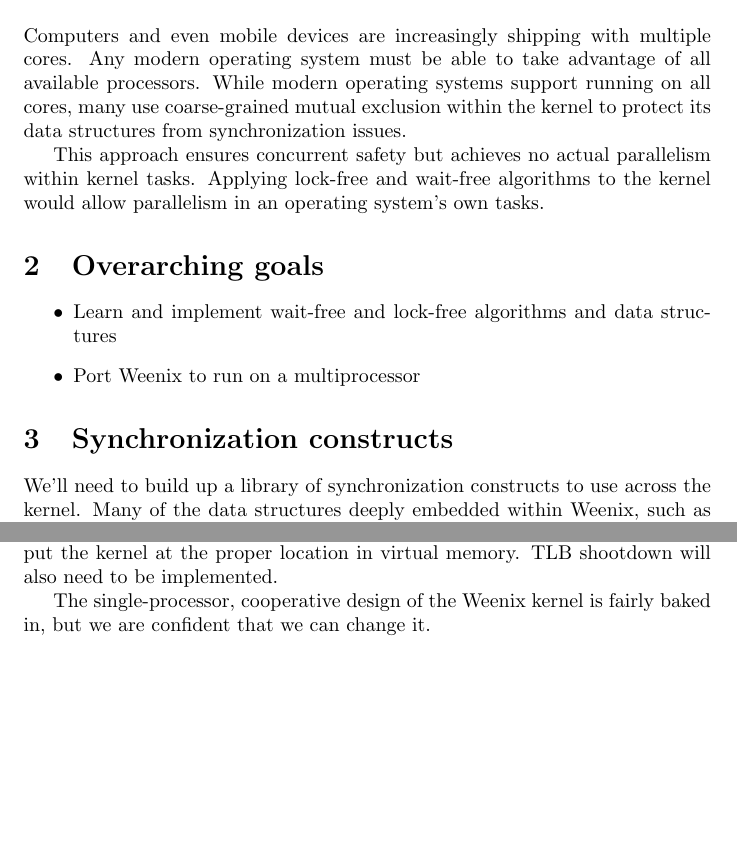
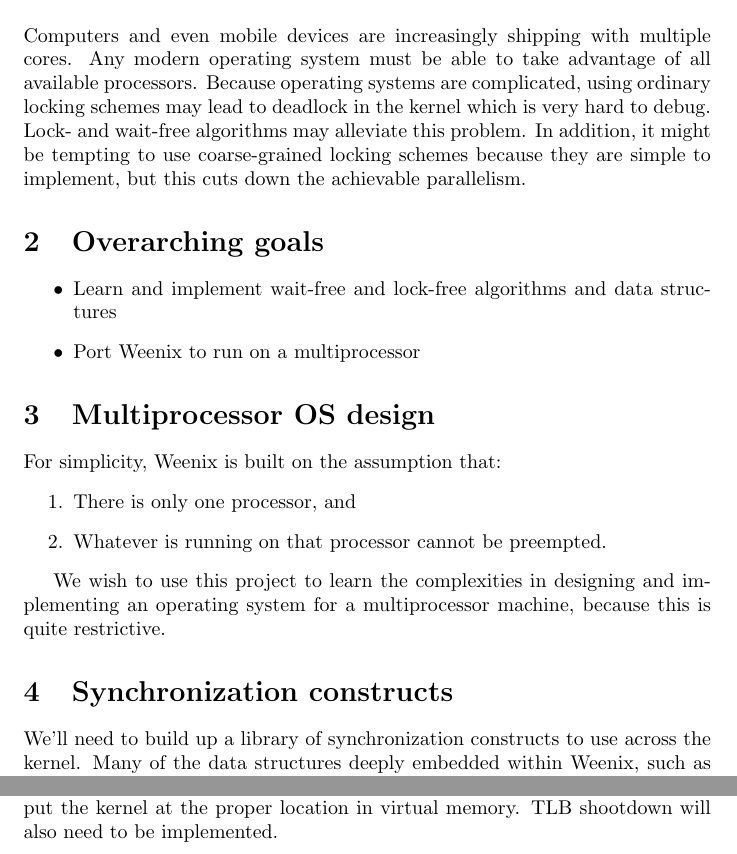
Before and after one commit to jbowens/weenix-is-proposal, a LaTeX document (proposal.tex): two parts of pages 1 and 2 of 3, joined at a grey line, cut so that both start at the same text, the shorter picture padded with empty space. Compiled offline with pdfLaTeX.

Commit message:
chyeee boi

```diff
--- a/proposal.tex
+++ b/proposal.tex
@@ -10,13 +10,11 @@
 \section{Motivation}
 
 Computers and even mobile devices are increasingly shipping with multiple cores. Any modern
-operating system must be able to take advantage of all available processors. While modern
-operating systems support running on all cores, many use coarse-grained mutual exclusion
-within the kernel to protect its data structures from synchronization issues. %DISCLAIMER: Might not be true.
-
-This approach ensures concurrent safety but achieves no actual parallelism within kernel tasks. Applying
-lock-free and wait-free algorithms to the kernel would allow parallelism in an operating
-system's own tasks.
+operating system must be able to take advantage of all available processors. Because operating
+systems are complicated, using ordinary locking schemes may lead to deadlock in the kernel which
+is very hard to debug. Lock- and wait-free algorithms may alleviate this problem. In addition,
+it might be tempting to use coarse-grained locking schemes because they are simple to implement,
+but this cuts down the achievable parallelism.
 
 \section{Overarching goals}
 
@@ -24,6 +22,17 @@
     \item Learn and implement wait-free and lock-free algorithms and data structures
     \item Port Weenix to run on a multiprocessor
 \end{itemize}
+
+\section{Multiprocessor OS design}
+
+For simplicity, Weenix is built on the assumption that:
+\begin{enumerate}
+    \item There is only one processor, and
+    \item Whatever is running on that processor cannot be preempted.
+\end{enumerate}
+
+We wish to use this project to learn the complexities in designing and implementing
+an operating system for a multiprocessor machine, because this is quite restrictive.
 
 \section{Synchronization constructs}
 
@@ -71,5 +80,3 @@
 the page frames are needed to put the kernel at the proper location in virtual memory. TLB shootdown will also
 need to be implemented.
 
-The single-processor, cooperative design of the Weenix kernel is fairly baked in, but we are confident that
-we can change it.
```
Also changed, not shown: proposal.tex (5 more changed lines).
